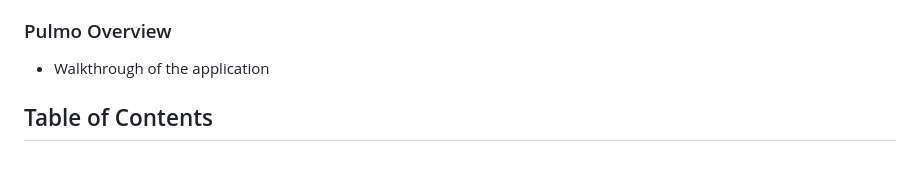
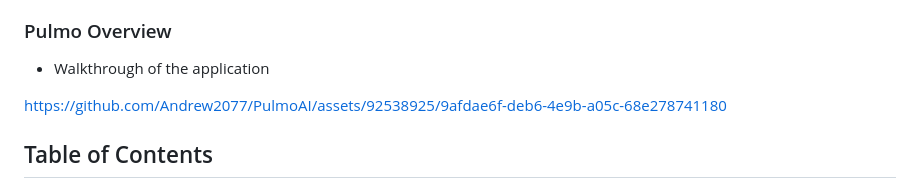
Before and after one commit to doaa-sala7/PulmoAI, a Markdown page: README.md, the part around the change. GitHub-like rendering; blank space fills up the shorter version.

Commit message:
Update README.md
video-uploaded

```diff
--- a/README.md
+++ b/README.md
@@ -7,6 +7,10 @@ Gain profound insights into the intricate technical aspects of our research thro
 
 ### Pulmo Overview
 - Walkthrough of the application
+
+
+https://github.com/Andrew2077/PulmoAI/assets/92538925/9afdae6f-deb6-4e9b-a05c-68e278741180
+
 
 
 ## Table of Contents
```
